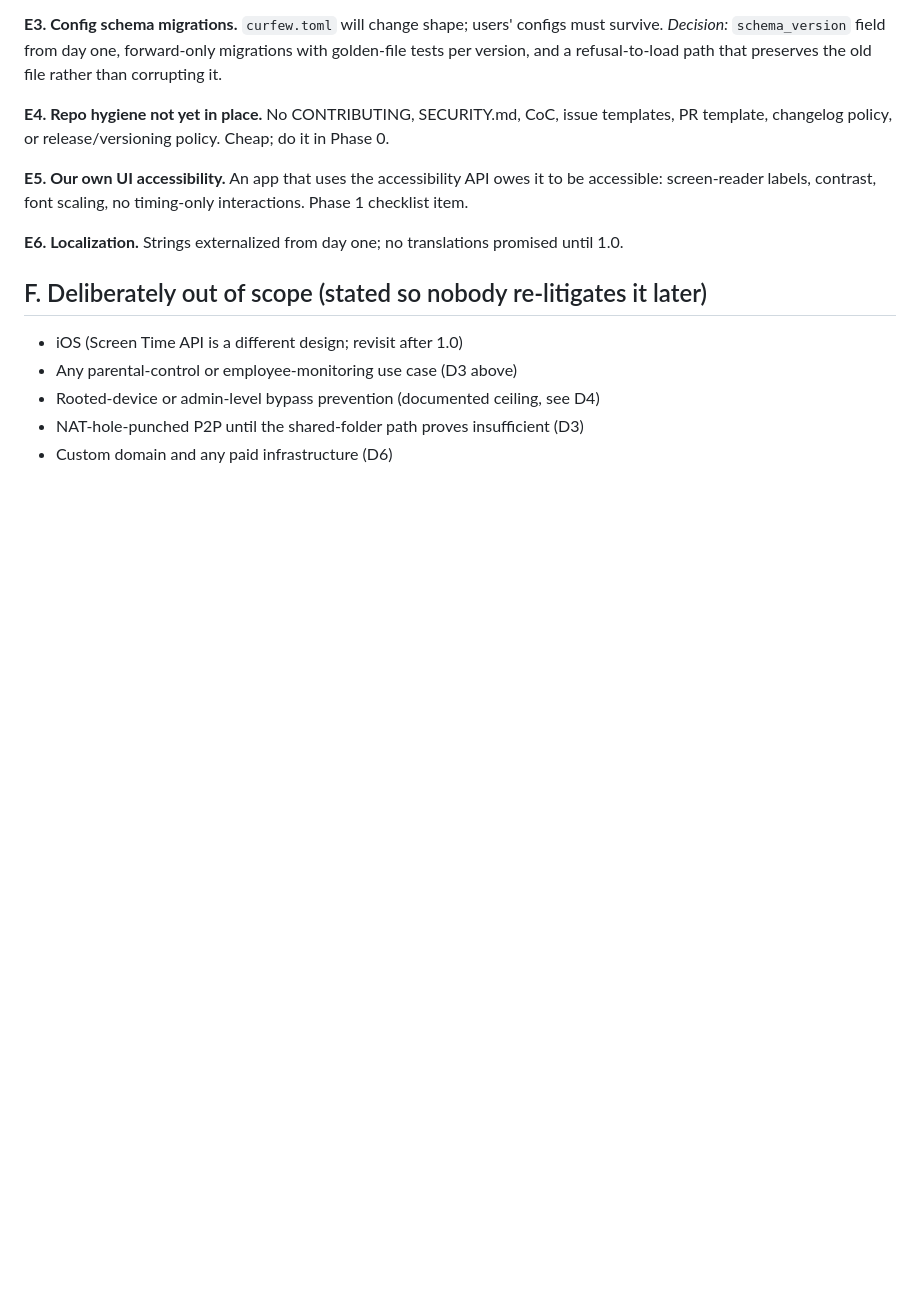
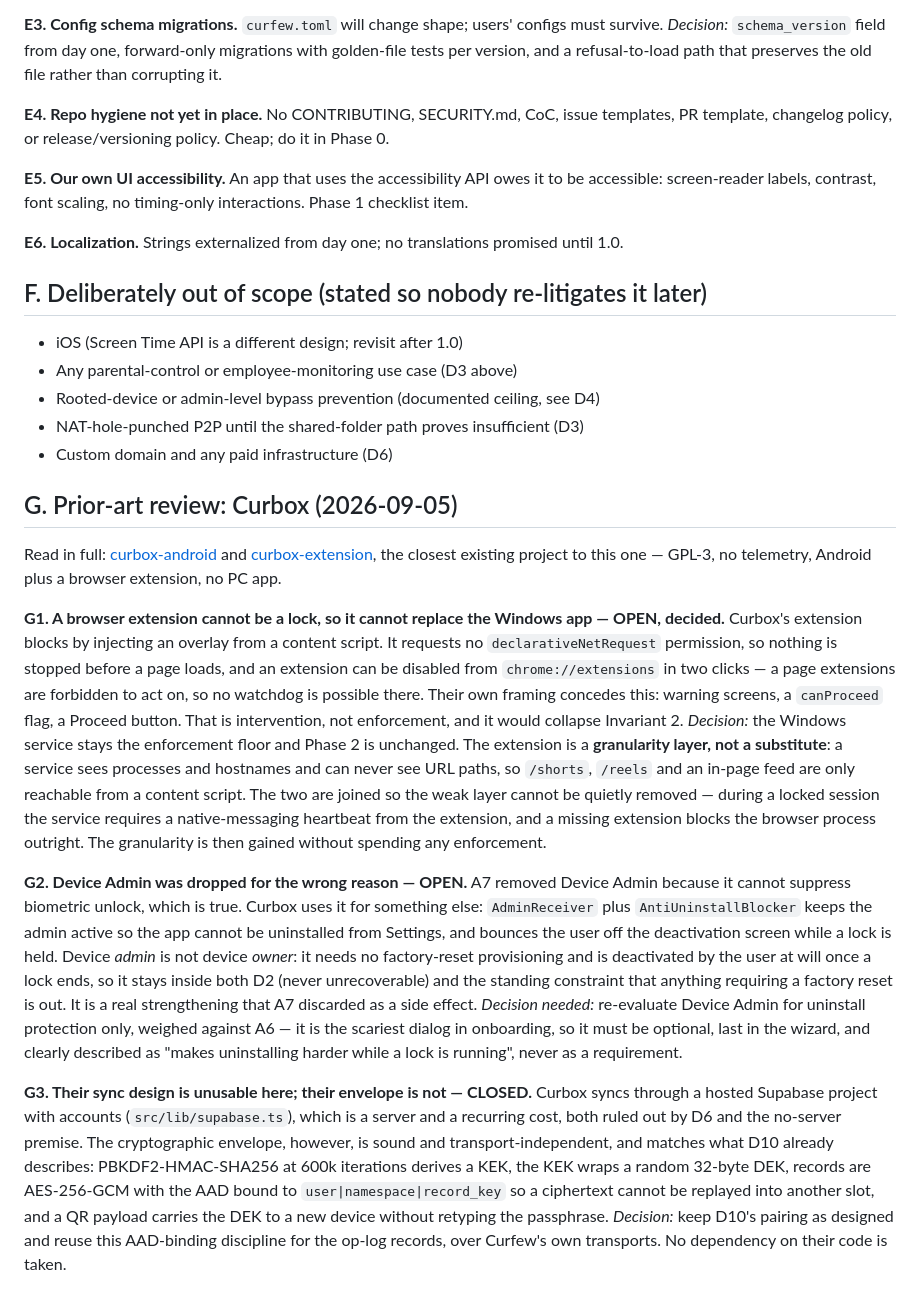
Before and after one commit to Satwik-Miyyapuram/curfew, a Markdown page: docs/GAPS.md, the part around the change. Rendered like a GitHub page; blank space fills up the shorter version.

Commit message:
Record the Curbox prior-art review and what it changes
Curbox is the closest existing project to this one, and reading it settles the
question of whether a browser extension could stand in for the Windows app. It
cannot: their extension blocks by injecting an overlay from a content script,
takes no declarativeNetRequest permission, and can be switched off from
chrome://extensions — a page no extension may act on. Their own vocabulary
concedes it, with warning screens and a Proceed button.

So the extension becomes a granularity layer rather than a substitute. A
service sees processes and hostnames and never URL paths, so an in-page feed is
only reachable from a content script; the two are joined by a native-messaging
heartbeat so that removing the weak layer blocks the browser outright, and the
granularity costs no enforcement.

Two smaller findings: Device Admin was dropped in A7 as a side effect of
biometric suppression being impossible, but Curbox uses it for uninstall
protection, which needs no factory-reset provisioning and stays recoverable —
worth re-evaluating as an optional last step in onboarding. And their sync runs
through a hosted Supabase with accounts, which is a server and a recurring cost
and so unusable here, though the AAD-bound AES-GCM envelope around a wrapped
DEK is sound and matches what D10 already describes.

Co-Authored-By: Claude Opus 5 <noreply@anthropic.com>

```diff
--- a/docs/GAPS.md
+++ b/docs/GAPS.md
@@ -197,3 +197,43 @@ screen-reader labels, contrast, font scaling, no timing-only interactions. Phase
 - Rooted-device or admin-level bypass prevention (documented ceiling, see D4)
 - NAT-hole-punched P2P until the shared-folder path proves insufficient (D3)
 - Custom domain and any paid infrastructure (D6)
+
+## G. Prior-art review: Curbox (2026-09-05)
+
+Read in full: [curbox-android](https://github.com/curbox-app/curbox-android) and
+[curbox-extension](https://github.com/curbox-app/curbox-extension), the closest existing project to
+this one — GPL-3, no telemetry, Android plus a browser extension, no PC app.
+
+**G1. A browser extension cannot be a lock, so it cannot replace the Windows app — OPEN, decided.**
+Curbox's extension blocks by injecting an overlay from a content script. It requests no
+`declarativeNetRequest` permission, so nothing is stopped before a page loads, and an extension can
+be disabled from `chrome://extensions` in two clicks — a page extensions are forbidden to act on, so
+no watchdog is possible there. Their own framing concedes this: warning screens, a `canProceed`
+flag, a Proceed button. That is intervention, not enforcement, and it would collapse Invariant 2.
+*Decision:* the Windows service stays the enforcement floor and Phase 2 is unchanged. The extension
+is a **granularity layer, not a substitute**: a service sees processes and hostnames and can never
+see URL paths, so `/shorts`, `/reels` and an in-page feed are only reachable from a content script.
+The two are joined so the weak layer cannot be quietly removed — during a locked session the service
+requires a native-messaging heartbeat from the extension, and a missing extension blocks the browser
+process outright. The granularity is then gained without spending any enforcement.
+
+**G2. Device Admin was dropped for the wrong reason — OPEN.** A7 removed Device Admin because it
+cannot suppress biometric unlock, which is true. Curbox uses it for something else: `AdminReceiver`
+plus `AntiUninstallBlocker` keeps the admin active so the app cannot be uninstalled from Settings,
+and bounces the user off the deactivation screen while a lock is held. Device *admin* is not device
+*owner*: it needs no factory-reset provisioning and is deactivated by the user at will once a lock
+ends, so it stays inside both D2 (never unrecoverable) and the standing constraint that anything
+requiring a factory reset is out. It is a real strengthening that A7 discarded as a side effect.
+*Decision needed:* re-evaluate Device Admin for uninstall protection only, weighed against A6 — it
+is the scariest dialog in onboarding, so it must be optional, last in the wizard, and clearly
+described as "makes uninstalling harder while a lock is running", never as a requirement.
+
+**G3. Their sync design is unusable here; their envelope is not — CLOSED.** Curbox syncs through a
+hosted Supabase project with accounts (`src/lib/supabase.ts`), which is a server and a recurring
+cost, both ruled out by D6 and the no-server premise. The cryptographic envelope, however, is sound
+and transport-independent, and matches what D10 already describes: PBKDF2-HMAC-SHA256 at 600k
+iterations derives a KEK, the KEK wraps a random 32-byte DEK, records are AES-256-GCM with the AAD
+bound to `user|namespace|record_key` so a ciphertext cannot be replayed into another slot, and a QR
+payload carries the DEK to a new device without retyping the passphrase.
+*Decision:* keep D10's pairing as designed and reuse this AAD-binding discipline for the op-log
+records, over Curfew's own transports. No dependency on their code is taken.
```
